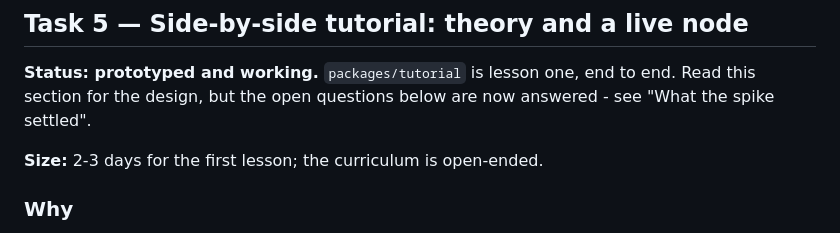
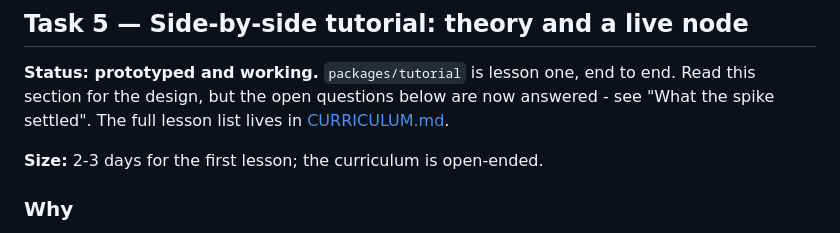
Before and after one commit to f3r10/ldk-ws-proxy, a Markdown page: docs/FUTURE-WORK.md, the part around the change. Drawn GitHub-style.

```diff
--- a/docs/FUTURE-WORK.md
+++ b/docs/FUTURE-WORK.md
@@ -353,7 +353,7 @@ Do not try to interoperate with LND. Do not build the sender side beyond what LD
 
 **Status: prototyped and working.** `packages/tutorial` is lesson one, end to end. Read this
 section for the design, but the open questions below are now answered - see "What the spike
-settled".
+settled". The full lesson list lives in [CURRICULUM.md](CURRICULUM.md).
 
 **Size:** 2-3 days for the first lesson; the curriculum is open-ended.
 
```
Also changed, not shown: README.md (+1 -0 lines), docs/CURRICULUM.md (added, +268 -0 lines).
